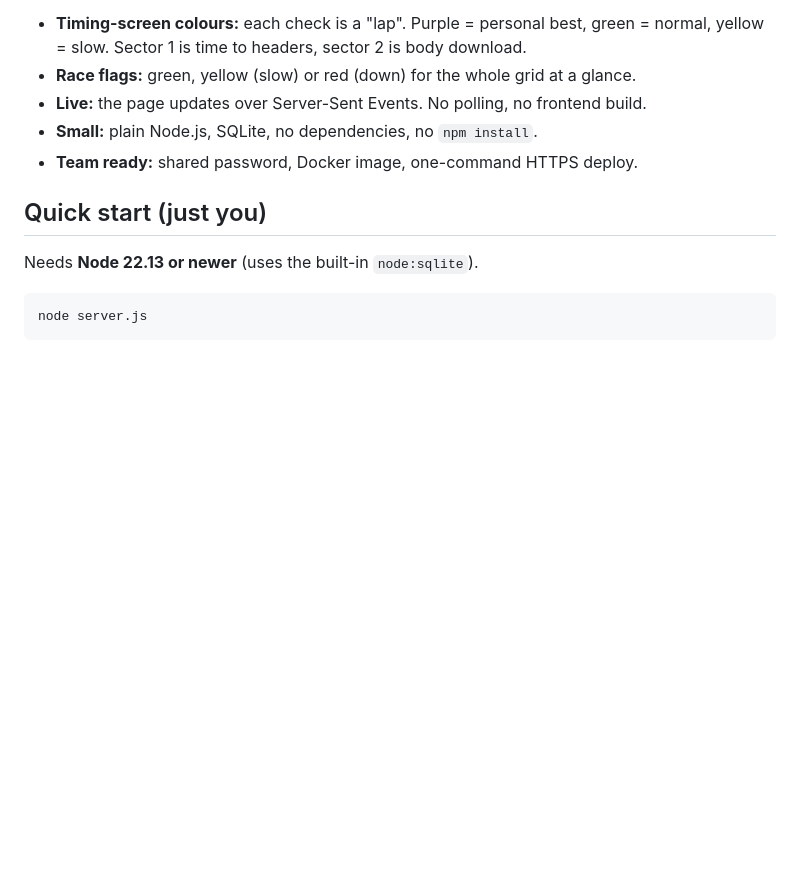
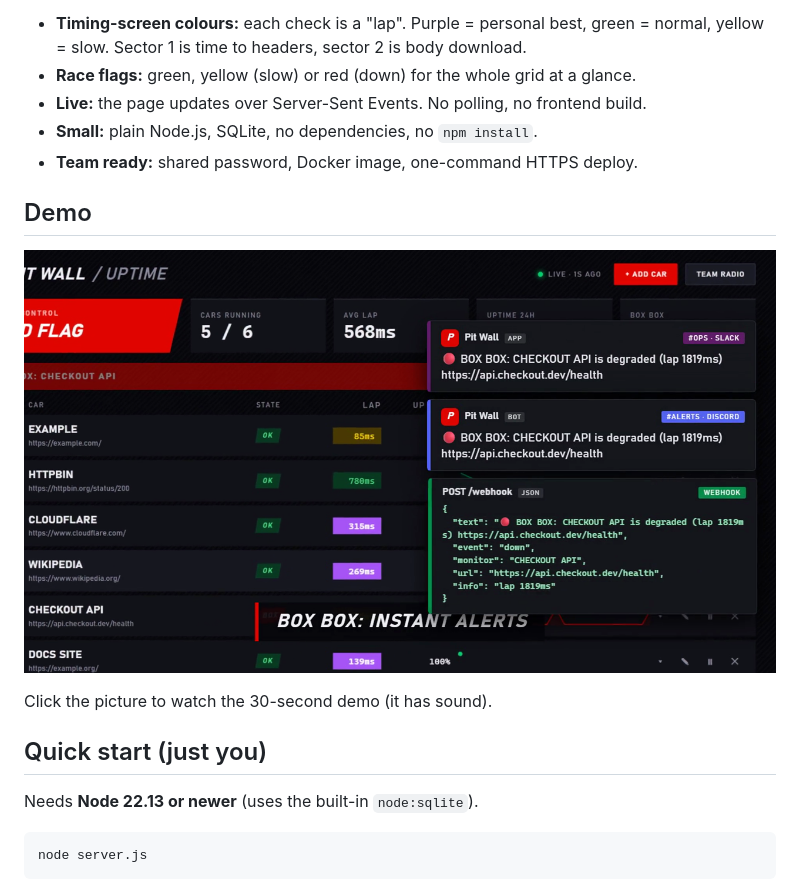
Before and after one commit to ShreyashM17/pit-wall, a Markdown page: README.md, the part around the change. Drawn GitHub-style; pictures changed too: docs/demo.png (added); blank space fills up the shorter version.

Commit message:
Add demo video to the README
docs/demo.mp4 is a 1080p cut (about 4.4 MB) with a poster frame in
docs/demo.png; the README links the poster to the video.

Co-Authored-By: Claude Sonnet 5.5 <noreply@anthropic.com>

```diff
--- a/README.md
+++ b/README.md
@@ -7,6 +7,12 @@ A self-hosted uptime monitor dressed as an F1 pit-wall screen. Add URLs, watch l
 - **Live:** the page updates over Server-Sent Events. No polling, no frontend build.
 - **Small:** plain Node.js, SQLite, no dependencies, no `npm install`.
 - **Team ready:** shared password, Docker image, one-command HTTPS deploy.
+
+## Demo
+
+[![Pit Wall demo: add a car, watch live latency, get a Slack, Discord or webhook alert on BOX BOX](docs/demo.png)](docs/demo.mp4)
+
+Click the picture to watch the 30-second demo (it has sound).
 
 ## Quick start (just you)
 
```
Also changed, not shown: 2 other files.
